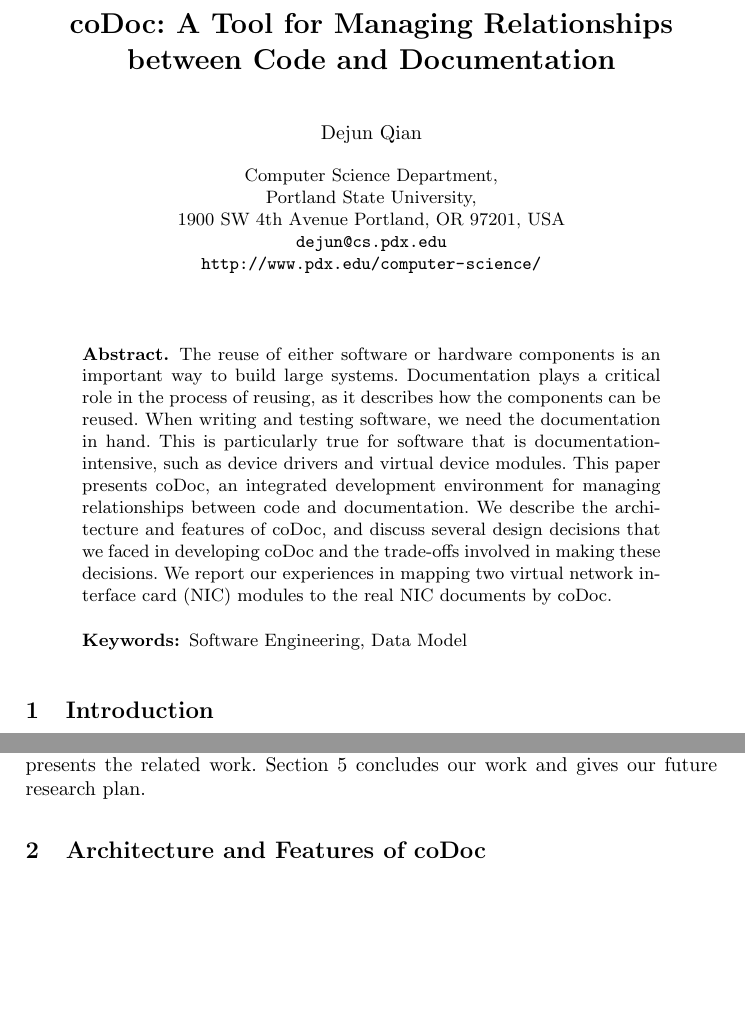
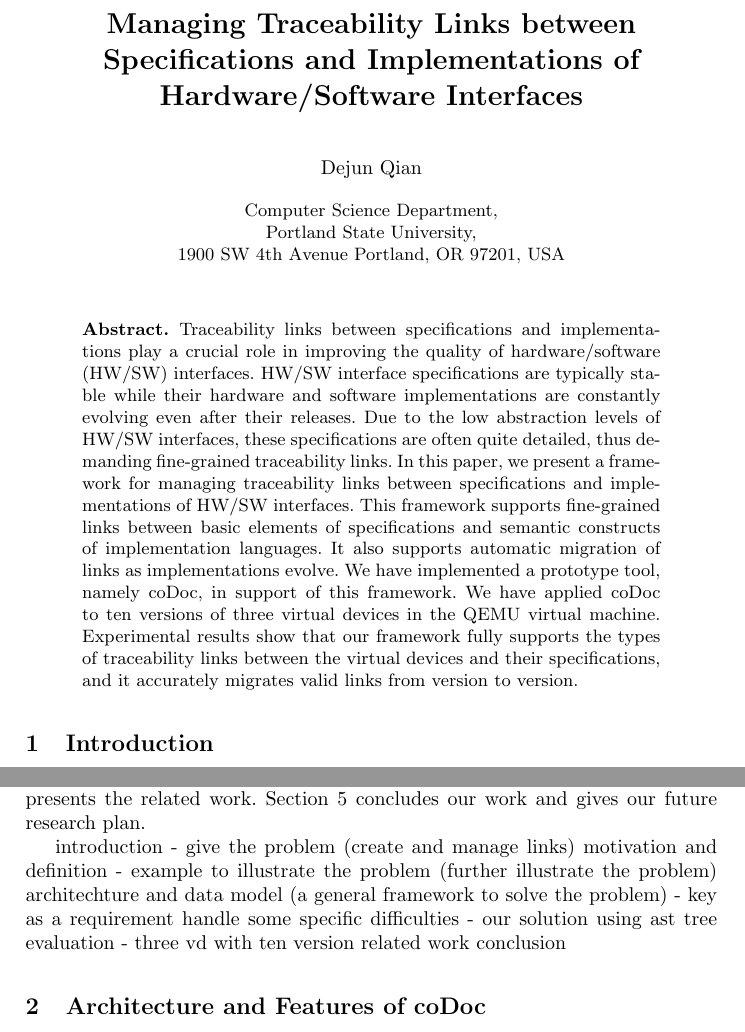
Before and after one commit to derekqian/CS669-Scholarship-Skills, a LaTeX paper (RPE/paper.tex): two parts of pages 1 and 2 of 8, joined at a grey line, cut at the place of the change, the shorter picture padded with empty space. Compiled offline with pdfLaTeX.

Commit message:
abstract

```diff
--- a/RPE/paper.tex
+++ b/RPE/paper.tex
@@ -15,10 +15,10 @@
 \mainmatter  % start of an individual contribution
 
 % first the title is needed
-\title{coDoc: A Tool for Managing Relationships between Code and Documentation}
+\title{Managing Traceability Links between Specifications and Implementations of Hardware/Software Interfaces}
 
 % a short form should be given in case it is too long for the running head
-\titlerunning{coDoc: Managing Relationships between Code and Documentation}
+\titlerunning{Managing Traceability Links between Specifications and Implementations of Hardware/Software Interfaces}
 
 % the name(s) of the author(s) follow(s) next
 %
@@ -28,16 +28,16 @@
 %
 \author{Dejun Qian}
 %
-\authorrunning{coDoc: Managing Relationships between Code and Documentation}
+\authorrunning{Managing Traceability Links between Specifications and Implementations of Hardware/Software Interfaces}
 % (feature abused for this document to repeat the title also on left hand pages)
 
 % the affiliations are given next; don't give your e-mail address
 % unless you accept that it will be published
 \institute{Computer Science Department,\\
 Portland State University,\\
-1900 SW 4th Avenue Portland, OR 97201, USA\\
-\mailsa\\
-\url{http://www.pdx.edu/computer-science/}}
+1900 SW 4th Avenue Portland, OR 97201, USA}
+%\mailsa\\
+%\url{http://www.pdx.edu/computer-science/}}
 
 %
 % NB: a more complex sample for affiliations and the mapping to the
@@ -52,22 +52,22 @@ Portland State University,\\
 
 
 \begin{abstract}
-The reuse of either software or hardware components is an important way to build large systems.
-Documentation plays a critical role in the process of reusing,
-as it describes how the components can be reused.
-When writing and testing software,
-we need the documentation in hand.
-This is particularly true for software that is documentation-intensive,
-such as device drivers and virtual device modules.
-This paper presents coDoc,
-an integrated development environment for managing relationships between code and documentation.
-We describe the architecture and features of coDoc,
-and discuss several design decisions that we faced in developing coDoc and the trade-offs involved in making these decisions.
-We report our experiences in mapping two virtual network interface card (NIC) modules to the real NIC documents by coDoc.
-\keywords{Software Engineering, Data Model}
+Traceability links between specifications and implementations play a crucial role in improving the quality of hardware/software (HW/SW) interfaces.
+HW/SW interface specifications are typically stable while their hardware and software implementations are constantly evolving even after their releases.
+Due to the low abstraction levels of HW/SW interfaces,
+these specifications are often quite detailed,
+thus demanding fine-grained traceability links.
+In this paper, we present a framework for managing traceability links between specifications and implementations of HW/SW interfaces.
+This framework supports fine-grained links between basic elements of specifications and semantic constructs of implementation languages.
+It also supports automatic migration of links as implementations evolve.
+We have implemented a prototype tool, namely coDoc, in support of this framework.
+We have applied coDoc to ten versions of three virtual devices in the QEMU virtual machine.
+Experimental results show that our framework fully supports the types of traceability links between the virtual devices and their specifications,
+and it accurately migrates valid links from version to version.
+%\keywords{Software Engineering, Data Model}
 \end{abstract}
 
-
+%\newpage
 \section{Introduction}
 \label{sec:introduction}
 Documentation plays an important role in software engineering.
@@ -130,6 +130,14 @@ Section \ref{sec:arch} provides the overall architecture and key features of coD
 Section \ref{sec:evaluation} summarizes our experiences of creating and maitaining the relationships for two virtual devices.
 Section \ref{sec:related} presents the related work.
 Section \ref{sec:conclusion} concludes our work and gives our future research plan.
+
+introduction - give the problem (create and manage links)
+motivation and definition - example to illustrate the problem (further illustrate the problem)
+architechture and data model (a general framework to solve the problem) - key as a requirement
+handle some specific difficulties - our solution using ast tree
+evaluation - three vd with ten version
+related work
+conclusion
 
 \section{Architecture and Features of coDoc}
 \label{sec:arch}
```
